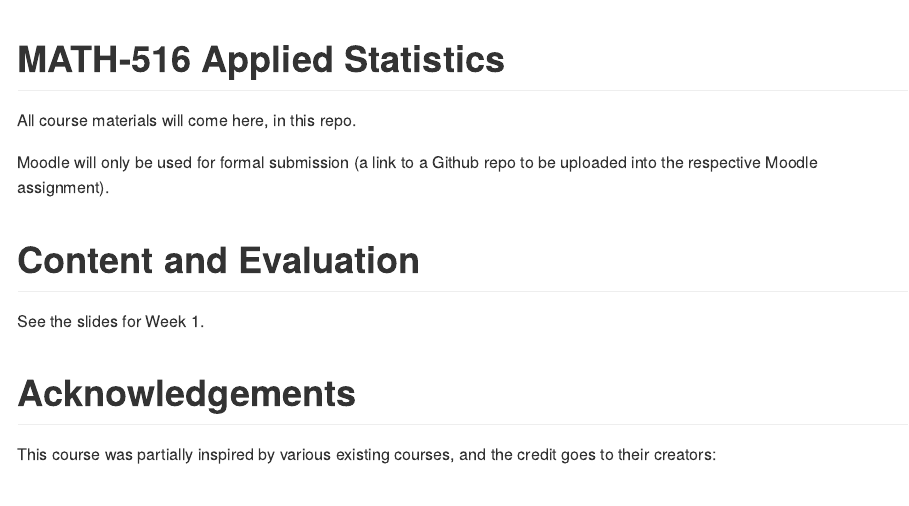
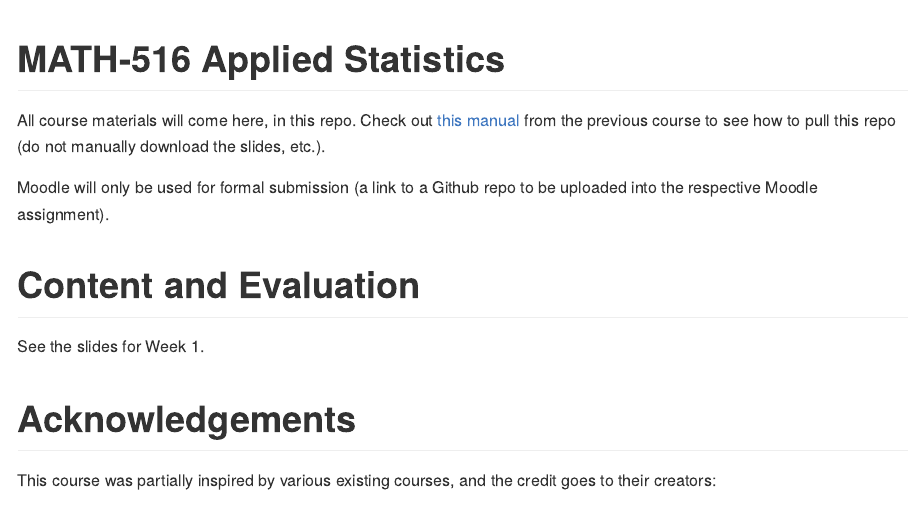
Before and after one commit to TMasak/AppStat, an R Markdown document (README.Rmd): the page in a window 1100 px wide, from its top. The pictures show the output file README.md that the author committed with the source, drawn offline in the style of GitHub.

Commit message:
Initial commit

```diff
--- a/README.Rmd
+++ b/README.Rmd
@@ -18,7 +18,7 @@ knitr::opts_chunk$set(
 <!-- badges: start -->
 <!-- badges: end -->
 
-All course materials will come here, in this repo.
+All course materials will come here, in this repo. Check out [this manual](https://htmlpreview.github.io/?https://github.com/TMasak/StatComp/blob/master/Manuals/02_Github.html) from the previous course to see how to pull this repo (do not manually download the slides, etc.).
 
 Moodle will only be used for formal submission (a link to a Github repo to be uploaded into the respective Moodle assignment).
 
```
Also changed, not shown: README.md.
